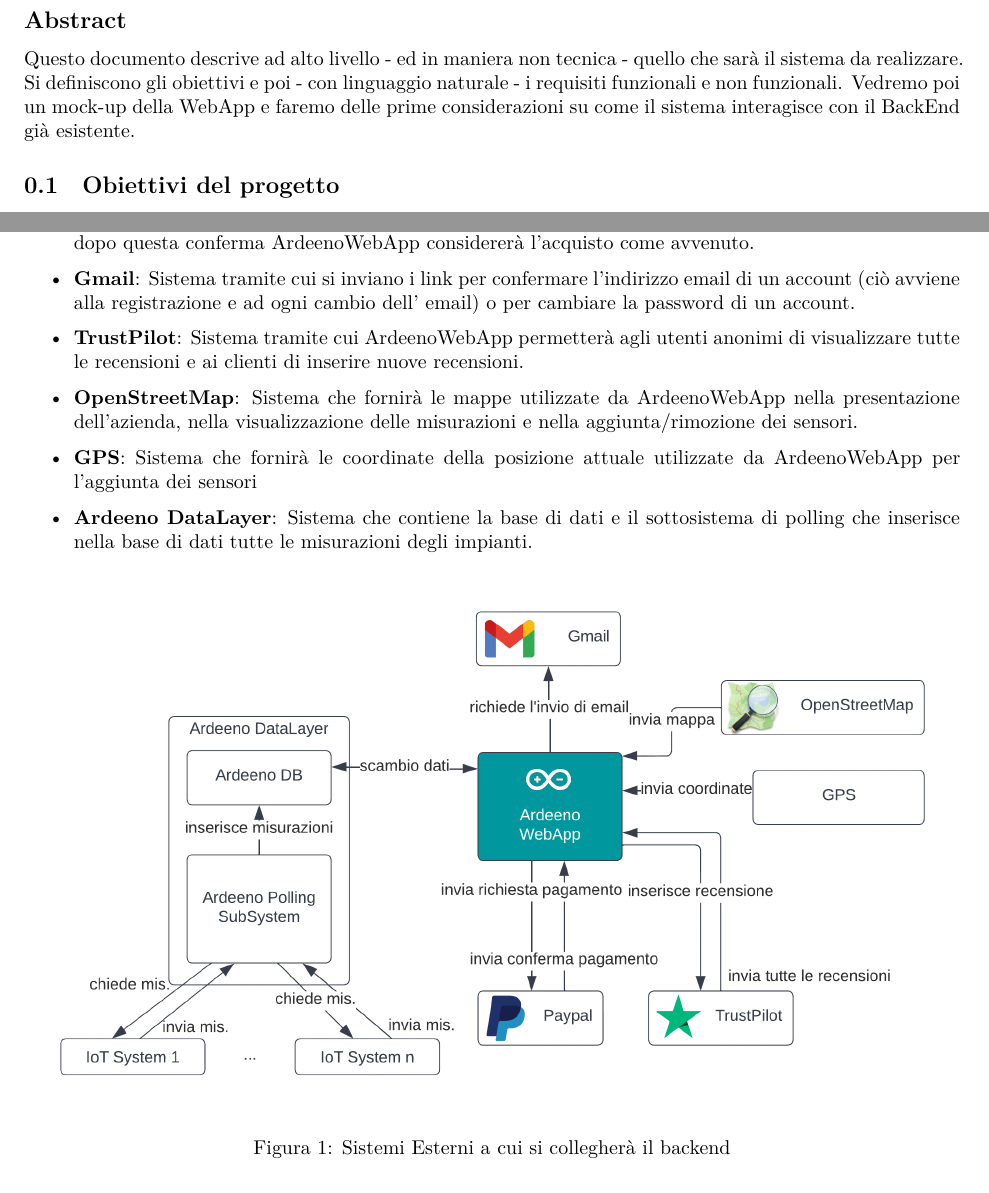
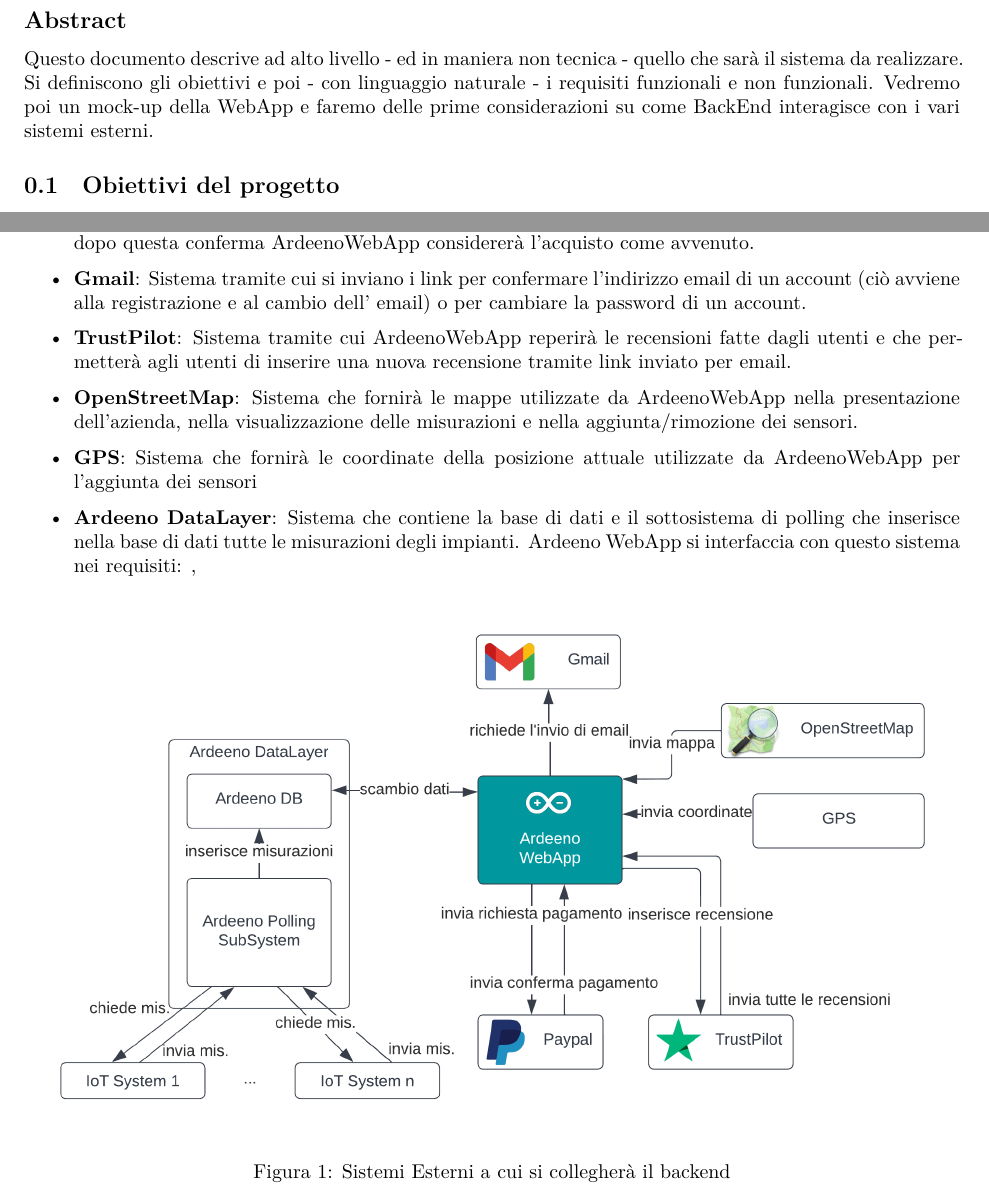
Before and after one commit to amanfucci/ardeeno-workondeliverables, a Quarto document (deliverables/d1/Documento di Progetto.qmd): two parts of pages 2 and 5 of 5, joined at a grey line, cut so that both start at the same text. Rendered offline with R 4.5, knitr and Pandoc in place of Quarto, then LaTeX, with nearby package versions.

Commit message:
Minor changes

```diff
--- a/deliverables/d1/Documento di Progetto.qmd
+++ b/deliverables/d1/Documento di Progetto.qmd
@@ -36,7 +36,7 @@
 
 ## Abstract {.unnumbered}
 Questo documento descrive ad alto livello - ed in maniera non tecnica - quello che sarà il sistema da realizzare.
-Si definiscono gli obiettivi e poi - con linguaggio naturale - i requisiti funzionali e non funzionali. Vedremo poi un mock-up della WebApp e faremo delle prime considerazioni su come il sistema interagisce con il BackEnd già esistente.
+Si definiscono gli obiettivi e poi - con linguaggio naturale - i requisiti funzionali e non funzionali. Vedremo poi un mock-up della WebApp e faremo delle prime considerazioni su come BackEnd interagisce con i vari sistemi esterni.
 
 
 ## Obiettivi del progetto
@@ -171,14 +171,14 @@
 
 - **PayPal**: Sistema tramite cui il cliente che utilizza ArdeenoWebApp invia le richieste di pagamento per acquistare un impianto in vendita. PayPal invierà una conferma di avvenuto pagamento, e solo dopo questa conferma ArdeenoWebApp considererà l'acquisto come avvenuto.
 
-- **Gmail**: Sistema tramite cui si inviano i link per confermare l'indirizzo email di un account (ciò avviene alla registrazione e ad ogni cambio dell' email) o per cambiare la password di un account.
+- **Gmail**: Sistema tramite cui si inviano i link per confermare l'indirizzo email di un account (ciò avviene alla registrazione e al cambio dell' email) o per cambiare la password di un account.
 
-- **TrustPilot**: Sistema tramite cui ArdeenoWebApp permetterà agli utenti anonimi di visualizzare tutte le recensioni e ai clienti di inserire nuove recensioni.
+- **TrustPilot**: Sistema tramite cui ArdeenoWebApp reperirà le recensioni fatte dagli utenti e che permetterà agli utenti di inserire una nuova recensione tramite link inviato per email.
 
 - **OpenStreetMap**: Sistema che fornirà le mappe utilizzate da ArdeenoWebApp nella [presentazione dell'azienda](), nella [visualizzazione delle misurazioni]() e nella [aggiunta/rimozione dei sensori]().
 
 - **GPS**: Sistema che fornirà le coordinate della posizione attuale utilizzate da ArdeenoWebApp per [l'aggiunta dei sensori]()
 
-- **Ardeeno DataLayer**: Sistema che contiene la base di dati e il sottosistema di polling che inserisce nella base di dati tutte le misurazioni degli impianti.
+- **Ardeeno DataLayer**: Sistema che contiene la base di dati e il sottosistema di polling che inserisce nella base di dati tutte le misurazioni degli impianti. Ardeeno WebApp si interfaccia con questo sistema nei requisiti: [](), []()
 
 ![Sistemi Esterni a cui si collegherà il backend](./BackEnd%20Diagram.png)
```
